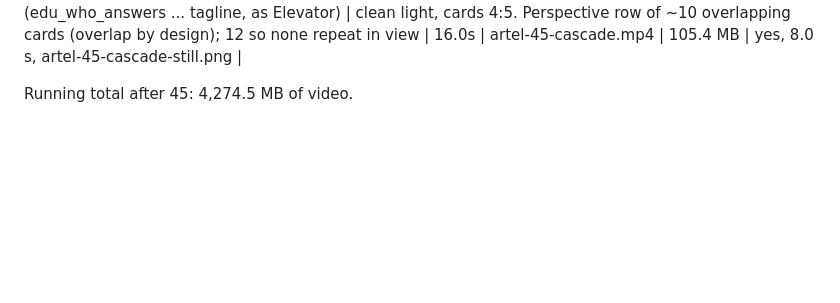
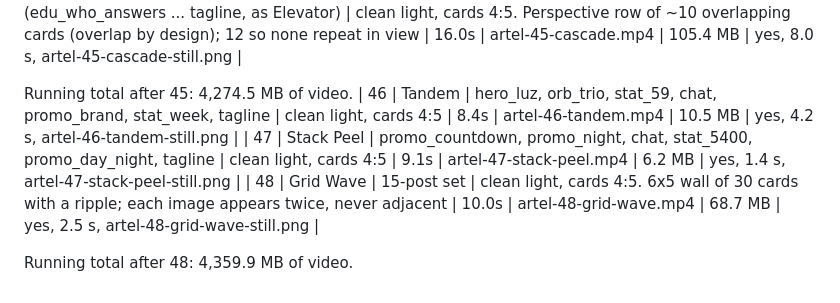
Before and after one commit to berley-AA/artel-animations, a Markdown page: aligncanvas/EXPORT-LOG.md, the part around the change. Rendered like a GitHub page; blank space fills up the shorter version.

Commit message:
AlignCanvas log: round 3 exports 46-48
Co-Authored-By: Claude Opus 5.5 <noreply@anthropic.com>
Claude-Session: https://claude.ai/code/session_01UX42cf6j9fLmYefg2Eq58S

```diff
--- a/aligncanvas/EXPORT-LOG.md
+++ b/aligncanvas/EXPORT-LOG.md
@@ -181,3 +181,8 @@ Running total after 42: 4,133.4 MB of video.
 | 45 | Cascade | 12-post set (edu_who_answers ... tagline, as Elevator) | clean light, cards 4:5. Perspective row of ~10 overlapping cards (overlap by design); 12 so none repeat in view | 16.0s | artel-45-cascade.mp4 | 105.4 MB | yes, 8.0 s, artel-45-cascade-still.png |
 
 Running total after 45: 4,274.5 MB of video.
+| 46 | Tandem | hero_luz, orb_trio, stat_59, chat, promo_brand, stat_week, tagline | clean light, cards 4:5 | 8.4s | artel-46-tandem.mp4 | 10.5 MB | yes, 4.2 s, artel-46-tandem-still.png |
+| 47 | Stack Peel | promo_countdown, promo_night, chat, stat_5400, promo_day_night, tagline | clean light, cards 4:5 | 9.1s | artel-47-stack-peel.mp4 | 6.2 MB | yes, 1.4 s, artel-47-stack-peel-still.png |
+| 48 | Grid Wave | 15-post set | clean light, cards 4:5. 6x5 wall of 30 cards with a ripple; each image appears twice, never adjacent | 10.0s | artel-48-grid-wave.mp4 | 68.7 MB | yes, 2.5 s, artel-48-grid-wave-still.png |
+
+Running total after 48: 4,359.9 MB of video.
```
